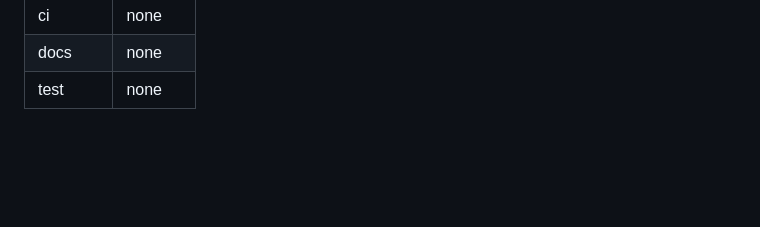
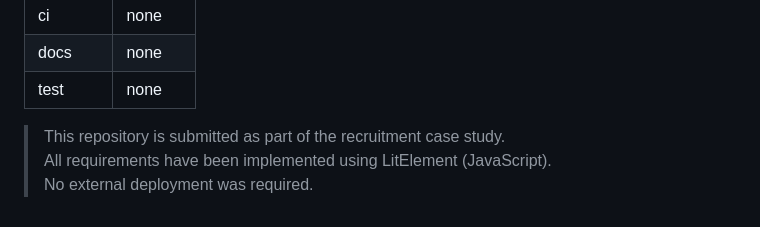
Before and after one commit to kkureli/employee-management-app, a Markdown page: README.md, the part around the change. Drawn GitHub-style; blank space fills up the shorter version.

```diff
--- a/README.md
+++ b/README.md
@@ -133,3 +133,7 @@ style: style file updated.
 | ci       | none    |
 | docs     | none    |
 | test     | none    |
+
+> This repository is submitted as part of the recruitment case study.
+> All requirements have been implemented using LitElement (JavaScript).
+> No external deployment was required.
```
